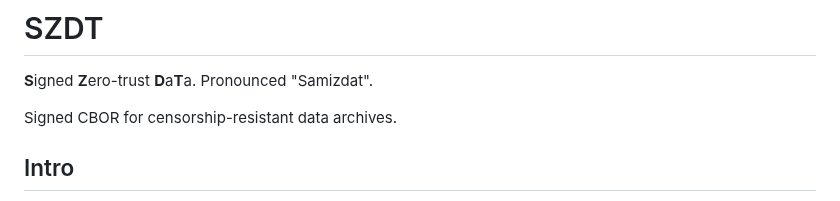
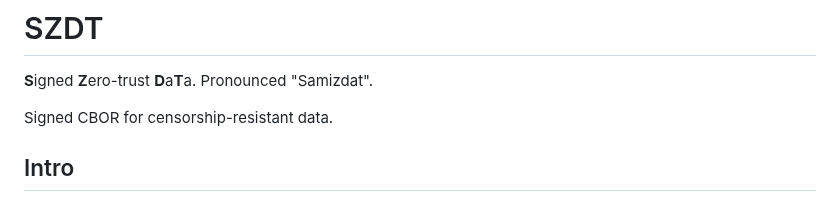
Before and after one commit to gordonbrander/szdt, a Markdown page: README.md, the part around the change. Rendered like a GitHub page.

Commit message:
Standardize on tagline

```diff
--- a/README.md
+++ b/README.md
@@ -2,7 +2,7 @@
 
 **S**igned **Z**ero-trust **D**a**T**a. Pronounced "Samizdat".
 
-Signed CBOR for censorship-resistant data archives.
+Signed CBOR for censorship-resistant data.
 
 ## Intro
 
```
